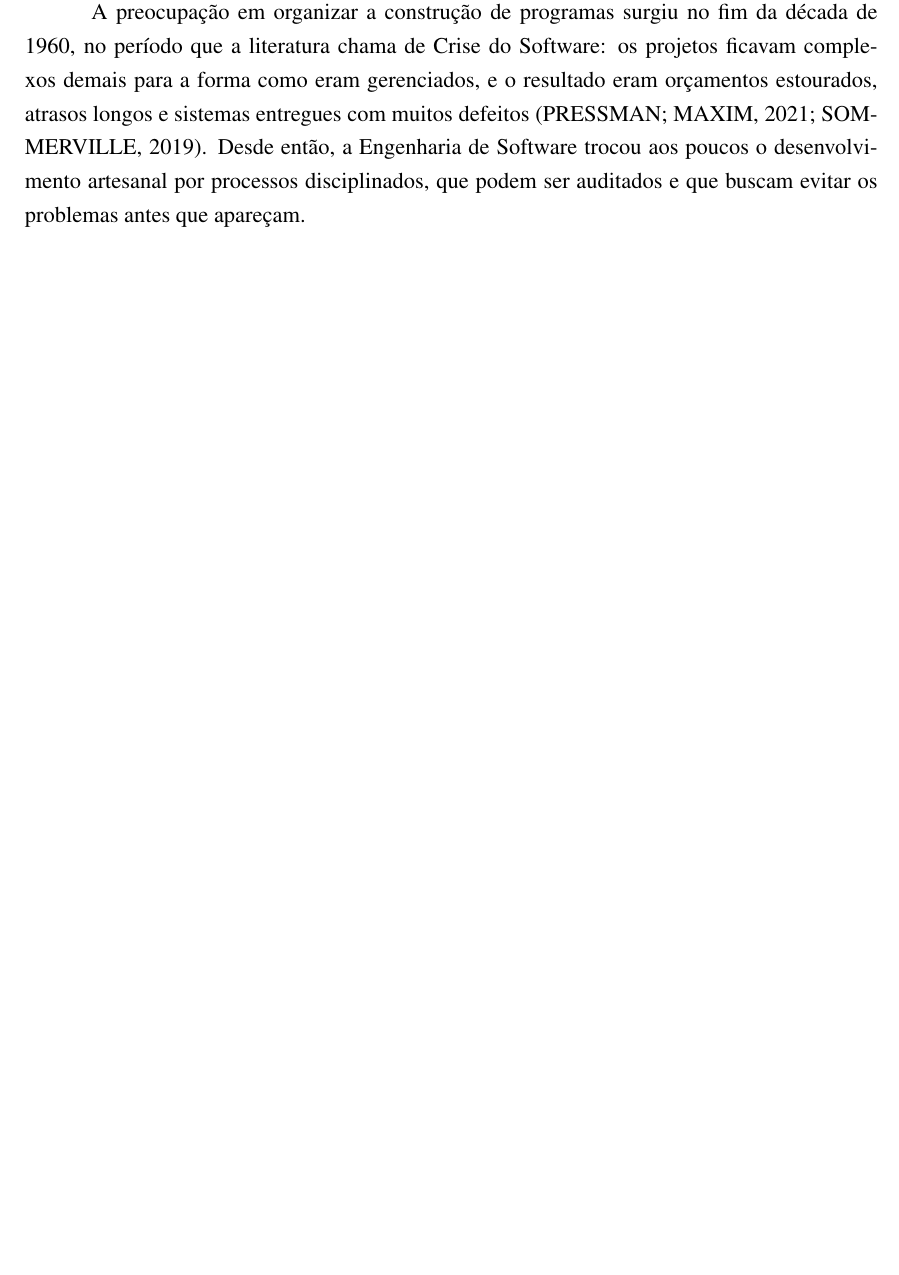
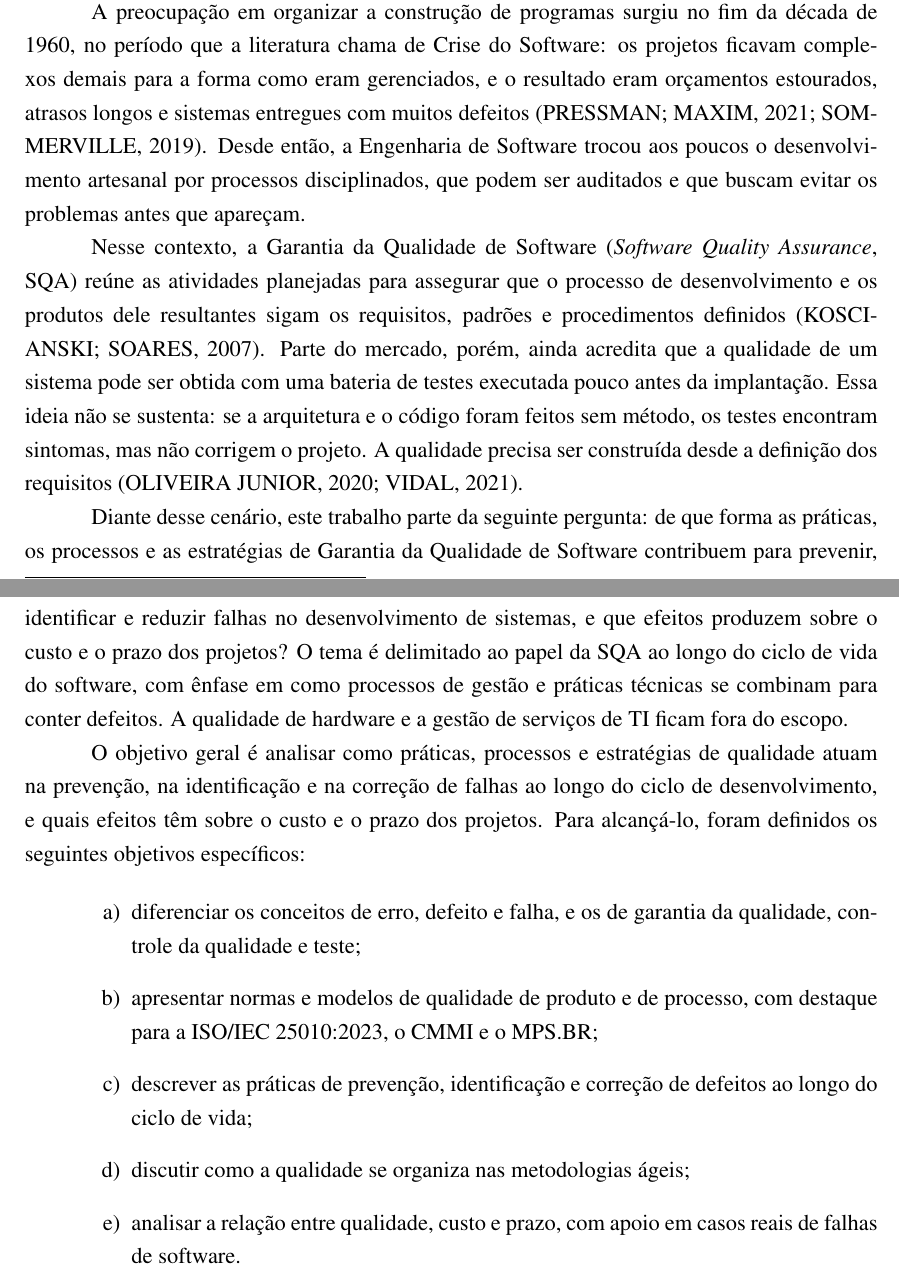
Before and after one commit to Syorl/A3---William, a LaTeX document (main.tex): part of page 3 of 3 before the commit and two parts of pages 3 and 4 of 4 after it, the two joined at a grey line, cut so that both start at the same text, the shorter picture padded with empty space. Compiled offline with pdfLaTeX.

Commit message:
problema e objetivos da introducao

```diff
--- a/main.tex
+++ b/main.tex
@@ -128,4 +128,18 @@ Transações bancárias, redes de telecomunicação, equipamentos biomédicos e
 
 A preocupação em organizar a construção de programas surgiu no fim da década de 1960, no período que a literatura chama de Crise do Software: os projetos ficavam complexos demais para a forma como eram gerenciados, e o resultado eram orçamentos estourados, atrasos longos e sistemas entregues com muitos defeitos (PRESSMAN; MAXIM, 2021; SOMMERVILLE, 2019). Desde então, a Engenharia de Software trocou aos poucos o desenvolvimento artesanal por processos disciplinados, que podem ser auditados e que buscam evitar os problemas antes que apareçam.
 
+Nesse contexto, a Garantia da Qualidade de Software (\textit{Software Quality Assurance}, SQA) reúne as atividades planejadas para assegurar que o processo de desenvolvimento e os produtos dele resultantes sigam os requisitos, padrões e procedimentos definidos (KOSCIANSKI; SOARES, 2007). Parte do mercado, porém, ainda acredita que a qualidade de um sistema pode ser obtida com uma bateria de testes executada pouco antes da implantação. Essa ideia não se sustenta: se a arquitetura e o código foram feitos sem método, os testes encontram sintomas, mas não corrigem o projeto. A qualidade precisa ser construída desde a definição dos requisitos (OLIVEIRA JUNIOR, 2020; VIDAL, 2021).
+
+Diante desse cenário, este trabalho parte da seguinte pergunta: de que forma as práticas, os processos e as estratégias de Garantia da Qualidade de Software contribuem para prevenir, identificar e reduzir falhas no desenvolvimento de sistemas, e que efeitos produzem sobre o custo e o prazo dos projetos? O tema é delimitado ao papel da SQA ao longo do ciclo de vida do software, com ênfase em como processos de gestão e práticas técnicas se combinam para conter defeitos. A qualidade de hardware e a gestão de serviços de TI ficam fora do escopo.
+
+O objetivo geral é analisar como práticas, processos e estratégias de qualidade atuam na prevenção, na identificação e na correção de falhas ao longo do ciclo de desenvolvimento, e quais efeitos têm sobre o custo e o prazo dos projetos. Para alcançá-lo, foram definidos os seguintes objetivos específicos:
+
+\begin{enumerate}
+\item diferenciar os conceitos de erro, defeito e falha, e os de garantia da qualidade, controle da qualidade e teste;
+\item apresentar normas e modelos de qualidade de produto e de processo, com destaque para a ISO/IEC 25010:2023, o CMMI e o MPS.BR;
+\item descrever as práticas de prevenção, identificação e correção de defeitos ao longo do ciclo de vida;
+\item discutir como a qualidade se organiza nas metodologias ágeis;
+\item analisar a relação entre qualidade, custo e prazo, com apoio em casos reais de falhas de software.
+\end{enumerate}
+
 \end{document}
```
